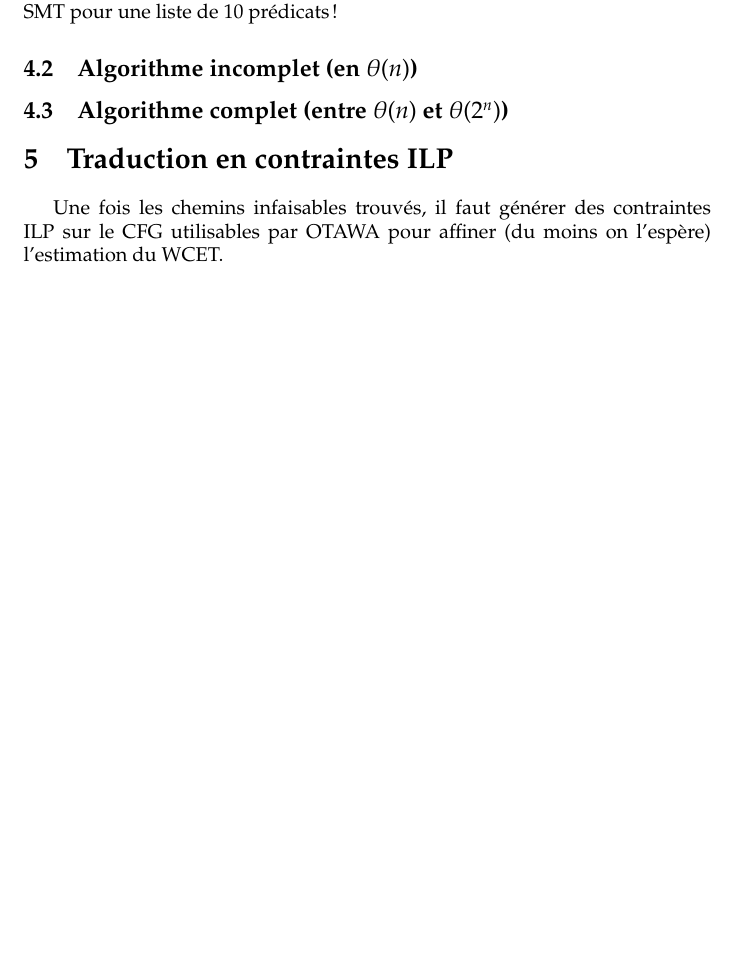
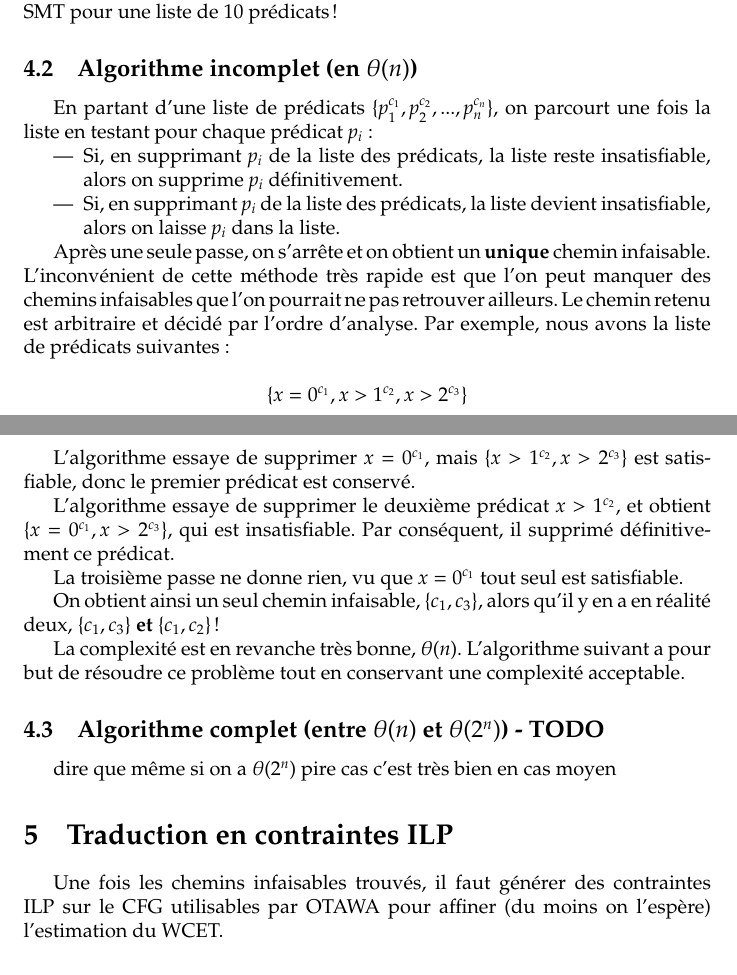
Before and after one commit to Dune-jr/pathfinder, a LaTeX document (report/report.tex): part of page 19 of 26 before the commit and two parts of pages 19 and 20 of 26 after it, the two joined at a grey line, cut so that both start at the same text, the shorter picture padded with empty space. Compiled offline with pdfLaTeX.

Commit message:
End of day commit.

```diff
--- a/report/report.tex
+++ b/report/report.tex
@@ -648,8 +648,30 @@ pire-cas}\\[0.4cm] \HRule \\[1cm]
   Le problème de cet algorithme est bien sûr sa complexité exponentielle qui fait qu'il explose sur des grosses listes : il fait 3,6 millions d'appels au solveur SMT pour une liste de 10 prédicats !
 
   \subsection{Algorithme incomplet (en $\theta(n)$)}
+  En partant d'une liste de prédicats $\{p_1^{c_1}, p_2^{c_2}, ..., p_n^{c_n}\}$, on parcourt une fois la liste en testant pour chaque prédicat $p_i$ :
 
-  \subsection{Algorithme complet (entre $\theta(n)$ et $\theta(2^n)$)}
+  \begin{itemize}
+   \item Si, en supprimant $p_i$ de la liste des prédicats, la liste reste insatisfiable, alors on supprime $p_i$ définitivement.
+   \item Si, en supprimant $p_i$ de la liste des prédicats, la liste devient insatisfiable, alors on laisse $p_i$ dans la liste.
+  \end{itemize}
+
+  Après une seule passe, on s'arrête et on obtient un \textbf{unique} chemin infaisable. L'inconvénient de cette méthode très rapide est que l'on peut manquer des chemins infaisables que l'on pourrait ne pas retrouver ailleurs. Le chemin retenu est arbitraire et décidé par l'ordre d'analyse. Par exemple, nous avons la liste de prédicats suivantes :
+
+  \[\{x = 0^{c_1}, x > 1^{c_2}, x > 2^{c_3}\}\]
+
+  L'algorithme essaye de supprimer $x = 0^{c_1}$, mais $\{x > 1^{c_2}, x > 2^{c_3}\}$ est satisfiable, donc le premier prédicat est conservé.
+
+  L'algorithme essaye de supprimer le deuxième prédicat $x > 1^{c_2}$, et obtient $\{x = 0^{c_1}, x > 2^{c_3}\}$, qui est insatisfiable. Par conséquent, il supprimé définitivement ce prédicat.
+
+  La troisième passe ne donne rien, vu que ${x = 0^{c_1}}$ tout seul est satisfiable.
+
+  On obtient ainsi un seul chemin infaisable, $\{c_1, c_3\}$, alors qu'il y en a en réalité deux, $\{c_1, c_3\}$ \textbf{et} $\{c_1, c_2\}$ !
+
+  La complexité est en revanche très bonne, $\theta(n)$. L'algorithme suivant a pour but de résoudre ce problème tout en conservant une complexité acceptable.
+
+
+  \subsection{Algorithme complet (entre $\theta(n)$ et $\theta(2^n)$) - TODO}
+  dire que même si on a $\theta(2^n)$ pire cas c'est très bien en cas moyen
 
 
   % TODO: 1re partie description des contextes
```
